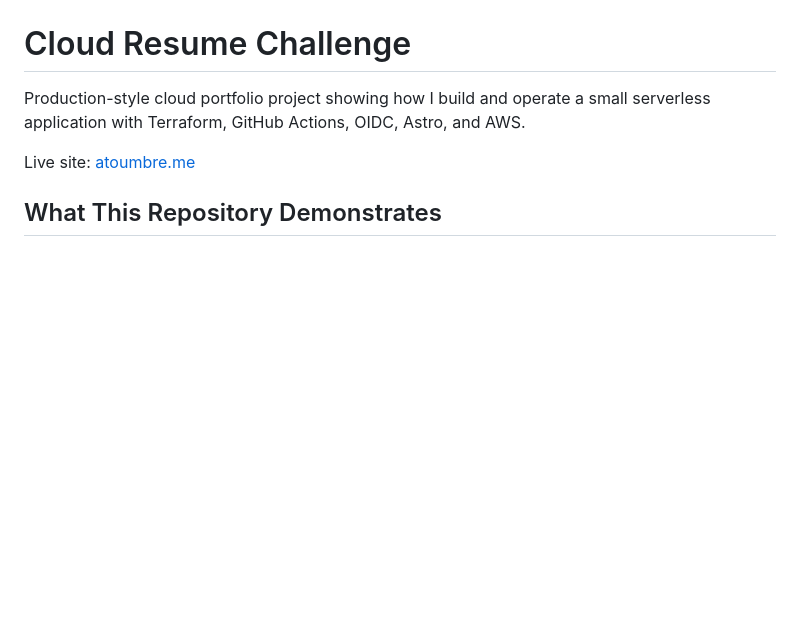
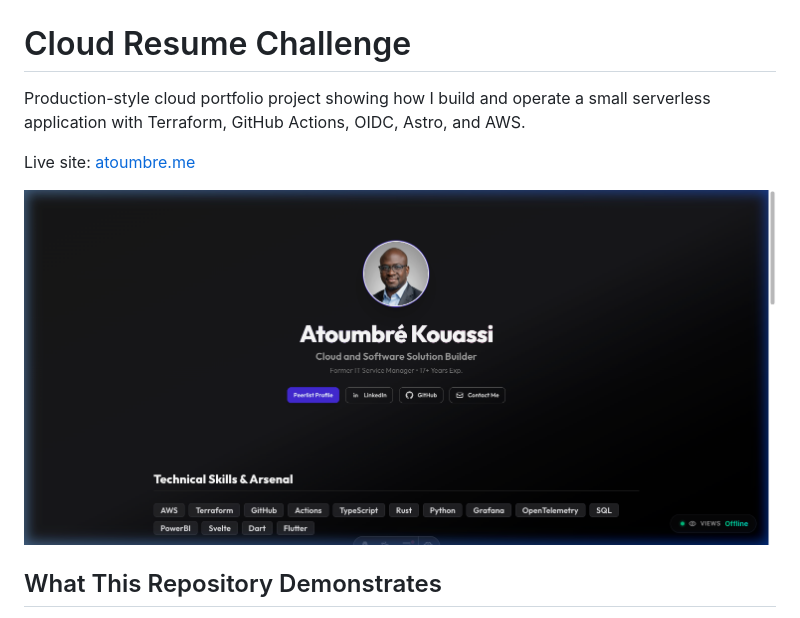
Before and after one commit to atoumbre/cloud_resume_challenge, a Markdown page: README.md, the part around the change. GitHub-like rendering; pictures changed too: docs/cloud-resume-preview.png (added); blank space fills up the shorter version.

Commit message:
feat: Add cloud resume preview image to README.

```diff
--- a/README.md
+++ b/README.md
@@ -3,6 +3,8 @@
 Production-style cloud portfolio project showing how I build and operate a small serverless application with Terraform, GitHub Actions, OIDC, Astro, and AWS.
 
 Live site: [atoumbre.me](https://atoumbre.me)
+
+![Cloud Resume landing page preview](./docs/cloud-resume-preview.png)
 
 ## What This Repository Demonstrates
 
```
Also changed, not shown: 1 other file.
